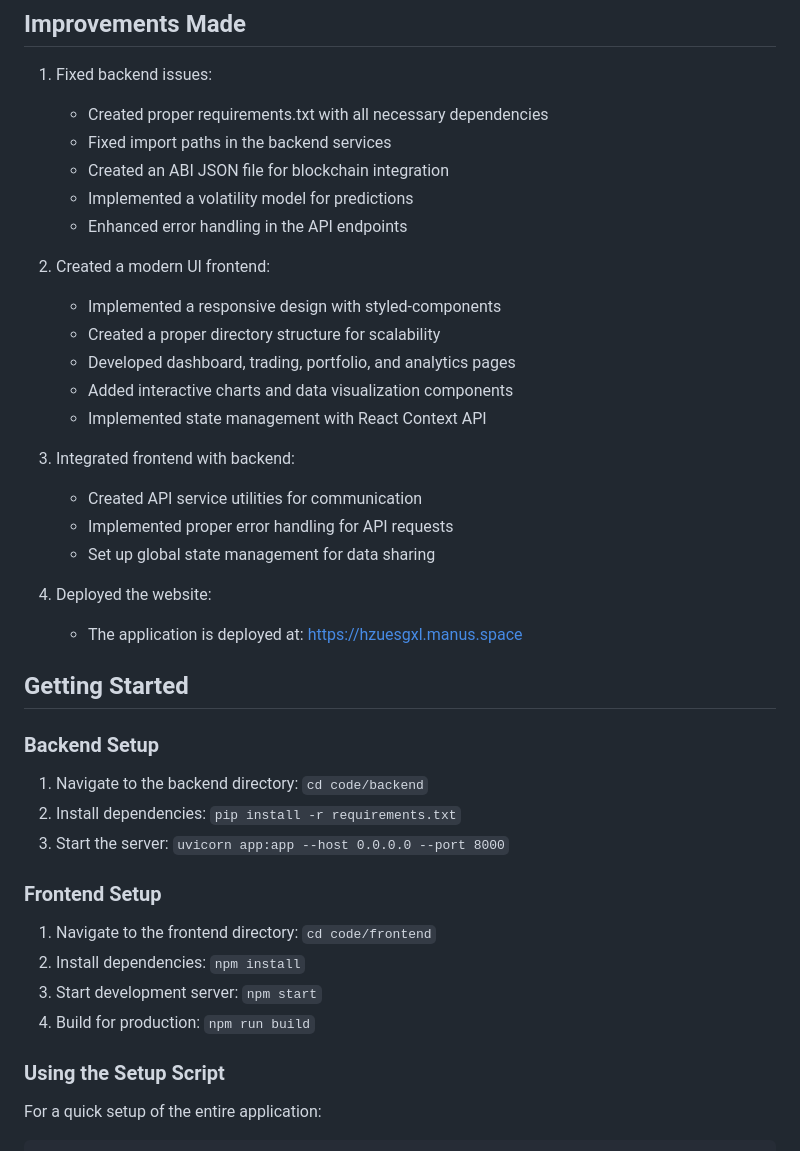
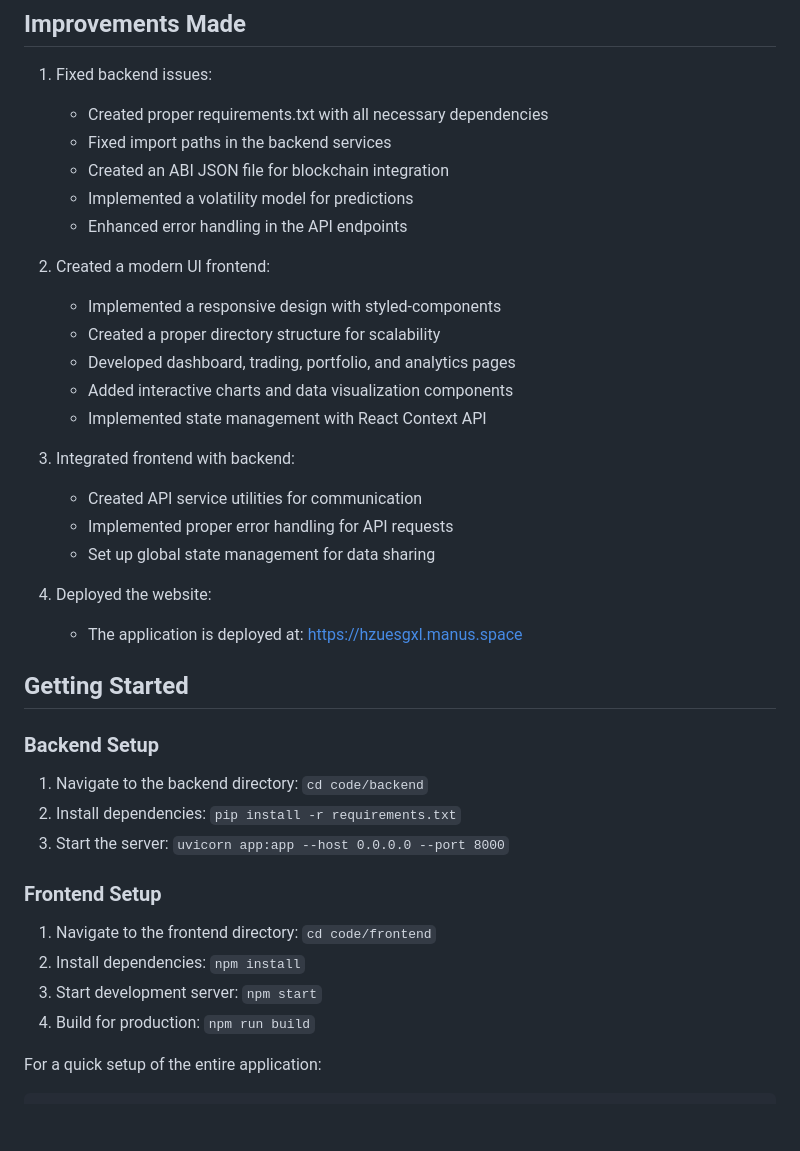
Before and after one commit to abrar2030/Optionix, a Markdown page: README.md, the part around one of its changes. Drawn GitHub-style; blank space fills up the shorter version.

```diff
--- a/README.md
+++ b/README.md
@@ -135,43 +135,39 @@ Optionix is a next-generation options trading platform that leverages advanced a
 ## Improvements Made
 
 1. Fixed backend issues:
-   - Created proper requirements.txt with all necessary dependencies
-   - Fixed import paths in the backend services
-   - Created an ABI JSON file for blockchain integration
-   - Implemented a volatility model for predictions
-   - Enhanced error handling in the API endpoints
+   * Created proper requirements.txt with all necessary dependencies
+   * Fixed import paths in the backend services
+   * Created an ABI JSON file for blockchain integration
+   * Implemented a volatility model for predictions
+   * Enhanced error handling in the API endpoints
 
 2. Created a modern UI frontend:
-   - Implemented a responsive design with styled-components
-   - Created a proper directory structure for scalability
-   - Developed dashboard, trading, portfolio, and analytics pages
-   - Added interactive charts and data visualization components
-   - Implemented state management with React Context API
+   * Implemented a responsive design with styled-components
+   * Created a proper directory structure for scalability
+   * Developed dashboard, trading, portfolio, and analytics pages
+   * Added interactive charts and data visualization components
+   * Implemented state management with React Context API
 
 3. Integrated frontend with backend:
-   - Created API service utilities for communication
-   - Implemented proper error handling for API requests
-   - Set up global state management for data sharing
+   * Created API service utilities for communication
+   * Implemented proper error handling for API requests
+   * Set up global state management for data sharing
 
 4. Deployed the website:
-   - The application is deployed at: https://hzuesgxl.manus.space
+   * The application is deployed at: [https://hzuesgxl.manus.space](https://hzuesgxl.manus.space)
 
 ## Getting Started
 
 ### Backend Setup
-
 1. Navigate to the backend directory: `cd code/backend`
 2. Install dependencies: `pip install -r requirements.txt`
 3. Start the server: `uvicorn app:app --host 0.0.0.0 --port 8000`
 
 ### Frontend Setup
-
 1. Navigate to the frontend directory: `cd code/frontend`
 2. Install dependencies: `npm install`
 3. Start development server: `npm start`
 4. Build for production: `npm run build`
-
-### Using the Setup Script
 
 For a quick setup of the entire application:
 
```
Also changed, not shown: other parts of README.md (+95 -123 lines).
